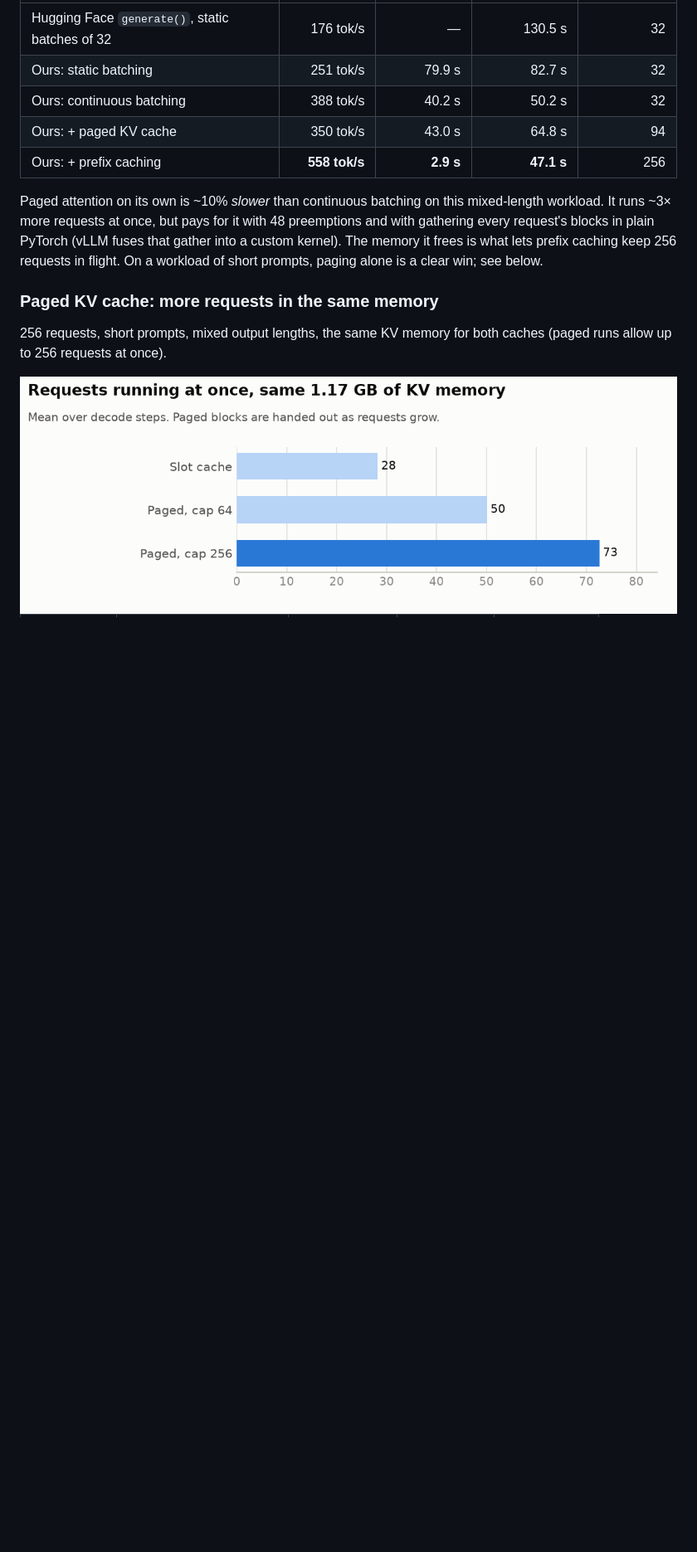
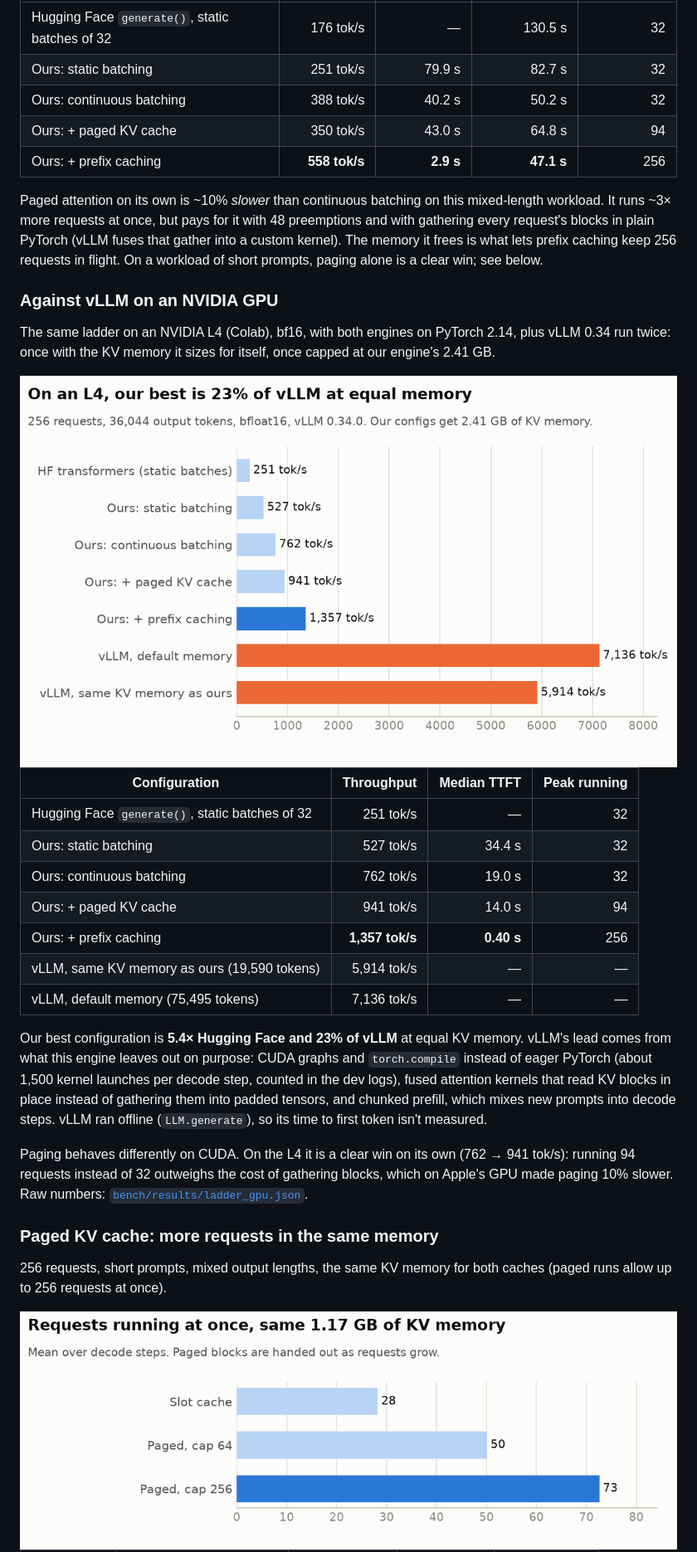
Before and after one commit to devt-code/llm-serving-engine, a Markdown page: README.md, the part around one of its changes. Shown at 83% size. Drawn GitHub-style; pictures changed too: docs/gpu-vs-vllm-light.png (added); blank space fills up the shorter version.

```diff
--- a/README.md
+++ b/README.md
@@ -48,6 +50,37 @@ It runs ~3× more requests at once, but pays for it with 48 preemptions and with
 request's blocks in plain PyTorch (vLLM fuses that gather into a custom kernel). The memory it frees
 is what lets prefix caching keep 256 requests in flight. On a workload of short prompts, paging alone
 is a clear win; see below.
+
+### Against vLLM on an NVIDIA GPU
+
+The same ladder on an NVIDIA L4 (Colab), bf16, with both engines on PyTorch 2.14, plus vLLM 0.34
+run twice: once with the KV memory it sizes for itself, once capped at our engine's 2.41 GB.
+
+<picture>
+  <source media="(prefers-color-scheme: dark)" srcset="docs/gpu-vs-vllm-dark.png">
+  <img alt="On an L4: HF 251, static 527, continuous 762, paged 941, prefix caching 1,357, vLLM at equal memory 5,914, vLLM at default memory 7,136 tok/s" src="docs/gpu-vs-vllm-light.png">
+</picture>
+
+| Configuration | Throughput | Median TTFT | Peak running |
+|---|---:|---:|---:|
+| Hugging Face `generate()`, static batches of 32 | 251 tok/s | — | 32 |
+| Ours: static batching | 527 tok/s | 34.4 s | 32 |
+| Ours: continuous batching | 762 tok/s | 19.0 s | 32 |
+| Ours: + paged KV cache | 941 tok/s | 14.0 s | 94 |
+| Ours: + prefix caching | **1,357 tok/s** | **0.40 s** | 256 |
+| vLLM, same KV memory as ours (19,590 tokens) | 5,914 tok/s | — | — |
+| vLLM, default memory (75,495 tokens) | 7,136 tok/s | — | — |
+
+Our best configuration is **5.4× Hugging Face and 23% of vLLM** at equal KV memory. vLLM's lead
+comes from what this engine leaves out on purpose: CUDA graphs and `torch.compile` instead of eager
+PyTorch (about 1,500 kernel launches per decode step, counted in the dev logs), fused attention kernels that read KV
+blocks in place instead of gathering them into padded tensors, and chunked prefill, which mixes new
+prompts into decode steps. vLLM ran offline (`LLM.generate`), so its time to first token isn't
+measured.
+
+Paging behaves differently on CUDA. On the L4 it is a clear win on its own (762 → 941 tok/s):
+running 94 requests instead of 32 outweighs the cost of gathering blocks, which on Apple's GPU made
+paging 10% slower. Raw numbers: [`bench/results/ladder_gpu.json`](bench/results/ladder_gpu.json).
 
 ### Paged KV cache: more requests in the same memory
 
```
Also changed, not shown: other parts of README.md (+13 -10 lines), devlog/2026-11-22-gpu-results.md (added, +49 -0 lines), devlog/blog-post.md (+24 -2 lines), devlog/launch-posts.md (+15 -9 lines), docs/gpu-vs-vllm-dark.png (added), 3 other files.
